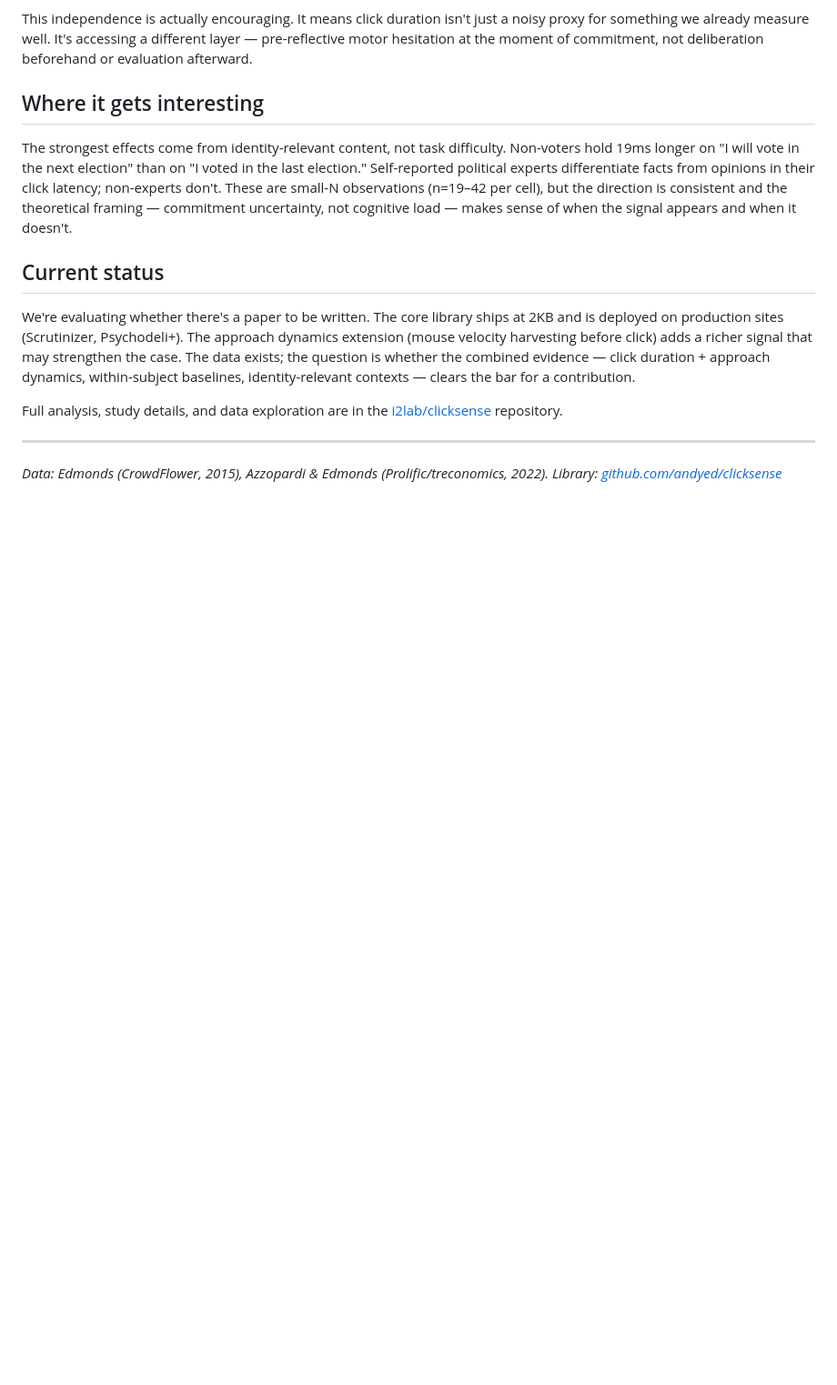
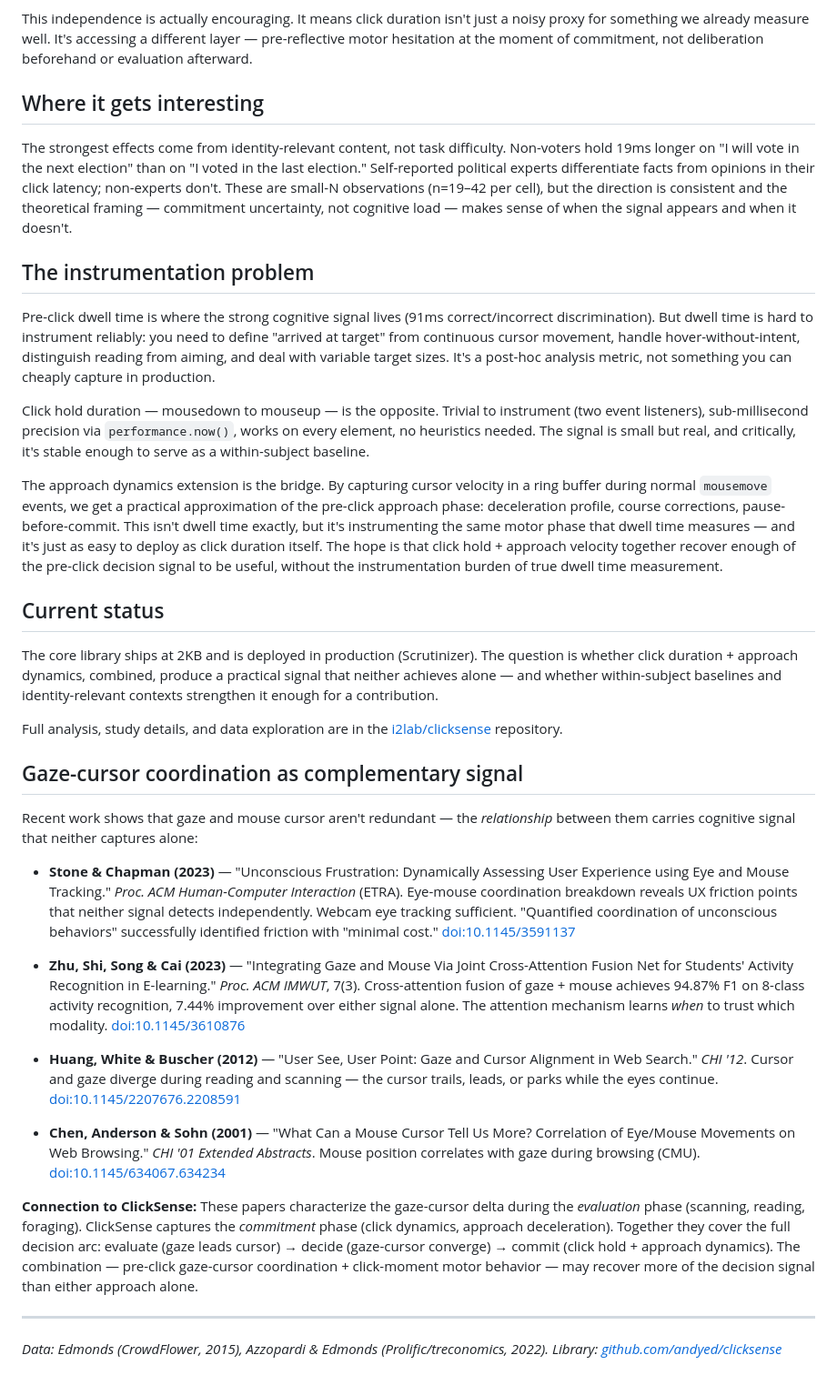
Before and after one commit to andyed/clicksense, a Markdown page: docs/clicksense-paper.md, the part around the change. Shown at 91% size. Drawn GitHub-style; blank space fills up the shorter version.

Commit message:
docs: add gaze-cursor coordination research to paper
Add section on mouse-eye complementary signal with verified citations:
Stone & Chapman 2023 (UX friction via coordination breakdown),
Zhu et al. 2023 (cross-attention fusion, 7.4% improvement),
Huang et al. 2012, Chen et al. 2001. All DOIs CrossRef-verified.

Connect to ClickSense: evaluation (gaze leads) → decide
(gaze-cursor converge) → commit (click dynamics).

Co-Authored-By: Claude Opus 4.6 (1M context) <noreply@anthropic.com>

```diff
--- a/docs/clicksense-paper.md
+++ b/docs/clicksense-paper.md
@@ -37,11 +37,33 @@ This independence is actually encouraging. It means click duration isn't just a
 
 The strongest effects come from identity-relevant content, not task difficulty. Non-voters hold 19ms longer on "I will vote in the next election" than on "I voted in the last election." Self-reported political experts differentiate facts from opinions in their click latency; non-experts don't. These are small-N observations (n=19–42 per cell), but the direction is consistent and the theoretical framing — commitment uncertainty, not cognitive load — makes sense of when the signal appears and when it doesn't.
 
+## The instrumentation problem
+
+Pre-click dwell time is where the strong cognitive signal lives (91ms correct/incorrect discrimination). But dwell time is hard to instrument reliably: you need to define "arrived at target" from continuous cursor movement, handle hover-without-intent, distinguish reading from aiming, and deal with variable target sizes. It's a post-hoc analysis metric, not something you can cheaply capture in production.
+
+Click hold duration — mousedown to mouseup — is the opposite. Trivial to instrument (two event listeners), sub-millisecond precision via `performance.now()`, works on every element, no heuristics needed. The signal is small but real, and critically, it's stable enough to serve as a within-subject baseline.
+
+The approach dynamics extension is the bridge. By capturing cursor velocity in a ring buffer during normal `mousemove` events, we get a practical approximation of the pre-click approach phase: deceleration profile, course corrections, pause-before-commit. This isn't dwell time exactly, but it's instrumenting the same motor phase that dwell time measures — and it's just as easy to deploy as click duration itself. The hope is that click hold + approach velocity together recover enough of the pre-click decision signal to be useful, without the instrumentation burden of true dwell time measurement.
+
 ## Current status
 
-We're evaluating whether there's a paper to be written. The core library ships at 2KB and is deployed on production sites (Scrutinizer, Psychodeli+). The approach dynamics extension (mouse velocity harvesting before click) adds a richer signal that may strengthen the case. The data exists; the question is whether the combined evidence — click duration + approach dynamics, within-subject baselines, identity-relevant contexts — clears the bar for a contribution.
+The core library ships at 2KB and is deployed in production (Scrutinizer). The question is whether click duration + approach dynamics, combined, produce a practical signal that neither achieves alone — and whether within-subject baselines and identity-relevant contexts strengthen it enough for a contribution.
 
 Full analysis, study details, and data exploration are in the [i2lab/clicksense](https://github.com/i2lab/clicksense) repository.
+
+## Gaze-cursor coordination as complementary signal
+
+Recent work shows that gaze and mouse cursor aren't redundant — the *relationship* between them carries cognitive signal that neither captures alone:
+
+- **Stone & Chapman (2023)** — "Unconscious Frustration: Dynamically Assessing User Experience using Eye and Mouse Tracking." *Proc. ACM Human-Computer Interaction* (ETRA). Eye-mouse coordination breakdown reveals UX friction points that neither signal detects independently. Webcam eye tracking sufficient. "Quantified coordination of unconscious behaviors" successfully identified friction with "minimal cost." [doi:10.1145/3591137](https://doi.org/10.1145/3591137)
+
+- **Zhu, Shi, Song & Cai (2023)** — "Integrating Gaze and Mouse Via Joint Cross-Attention Fusion Net for Students' Activity Recognition in E-learning." *Proc. ACM IMWUT*, 7(3). Cross-attention fusion of gaze + mouse achieves 94.87% F1 on 8-class activity recognition, 7.44% improvement over either signal alone. The attention mechanism learns *when* to trust which modality. [doi:10.1145/3610876](https://doi.org/10.1145/3610876)
+
+- **Huang, White & Buscher (2012)** — "User See, User Point: Gaze and Cursor Alignment in Web Search." *CHI '12*. Cursor and gaze diverge during reading and scanning — the cursor trails, leads, or parks while the eyes continue. [doi:10.1145/2207676.2208591](https://doi.org/10.1145/2207676.2208591)
+
+- **Chen, Anderson & Sohn (2001)** — "What Can a Mouse Cursor Tell Us More? Correlation of Eye/Mouse Movements on Web Browsing." *CHI '01 Extended Abstracts*. Mouse position correlates with gaze during browsing (CMU). [doi:10.1145/634067.634234](https://doi.org/10.1145/634067.634234)
+
+**Connection to ClickSense:** These papers characterize the gaze-cursor delta during the *evaluation* phase (scanning, reading, foraging). ClickSense captures the *commitment* phase (click dynamics, approach deceleration). Together they cover the full decision arc: evaluate (gaze leads cursor) → decide (gaze-cursor converge) → commit (click hold + approach dynamics). The combination — pre-click gaze-cursor coordination + click-moment motor behavior — may recover more of the decision signal than either approach alone.
 
 ---
 
```
